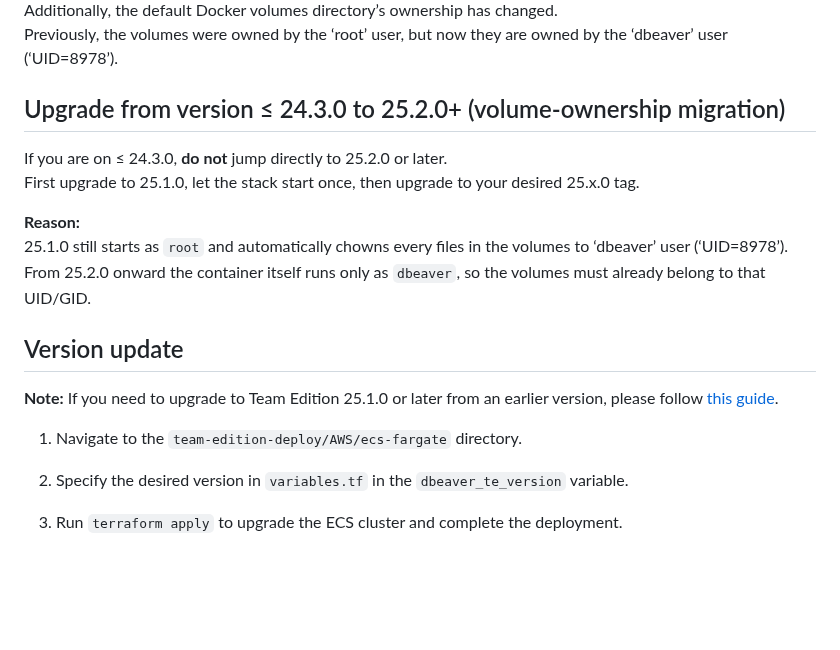
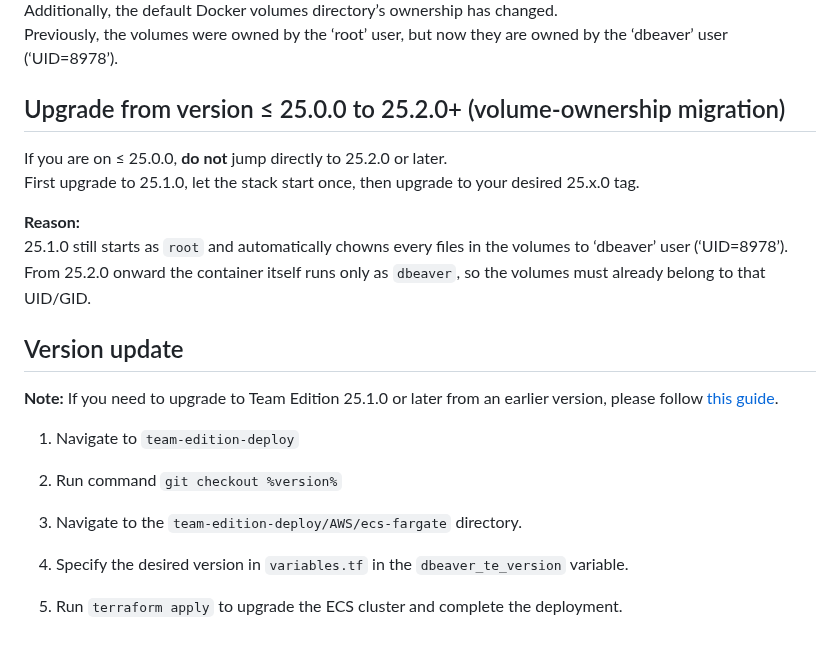
Before and after one commit to dbeaver/team-edition-deploy, a Markdown page: AWS/ecs-fargate/README.md, the part around the change. GitHub-like rendering; blank space fills up the shorter version.

Commit message:
dbeaver/dbeaver-devops#1604 Update documentation about upgrade to 25.2.0+, supplemented version update procedure

```diff
--- a/AWS/ecs-fargate/README.md
+++ b/AWS/ecs-fargate/README.md
@@ -72,9 +72,9 @@ If a user with ‘UID=8978’ already exists in your environment, permission con
 Additionally, the default Docker volumes directory’s ownership has changed.
 Previously, the volumes were owned by the ‘root’ user, but now they are owned by the ‘dbeaver’ user (‘UID=8978’).
 
-## Upgrade from version ≤ 24.3.0 to 25.2.0+ (volume-ownership migration)
+## Upgrade from version ≤ 25.0.0 to 25.2.0+ (volume-ownership migration)
 
-If you are on ≤ 24.3.0, **do not** jump directly to 25.2.0 or later.
+If you are on ≤ 25.0.0, **do not** jump directly to 25.2.0 or later.
 First upgrade to 25.1.0, let the stack start once, then upgrade to your desired 25.x.0 tag.
 
 **Reason:**
@@ -85,8 +85,12 @@ From 25.2.0 onward the container itself runs only as `dbeaver`, so the volumes m
 
 **Note:** If you need to upgrade to Team Edition 25.1.0 or later from an earlier version, please follow [this guide](./upgrade-to-25-1.md).
 
-1. Navigate to the `team-edition-deploy/AWS/ecs-fargate` directory.
+1. Navigate to `team-edition-deploy`
 
-2. Specify the desired version in  `variables.tf` in the `dbeaver_te_version` variable.
+2. Run command `git checkout %version%`
 
-3. Run `terraform apply` to upgrade the ECS cluster and complete the deployment.
+3. Navigate to the `team-edition-deploy/AWS/ecs-fargate` directory.
+
+4. Specify the desired version in  `variables.tf` in the `dbeaver_te_version` variable.
+
+5. Run `terraform apply` to upgrade the ECS cluster and complete the deployment.
```
Also changed, not shown: k8s/README.md (+7 -5 lines), 1 other file.
